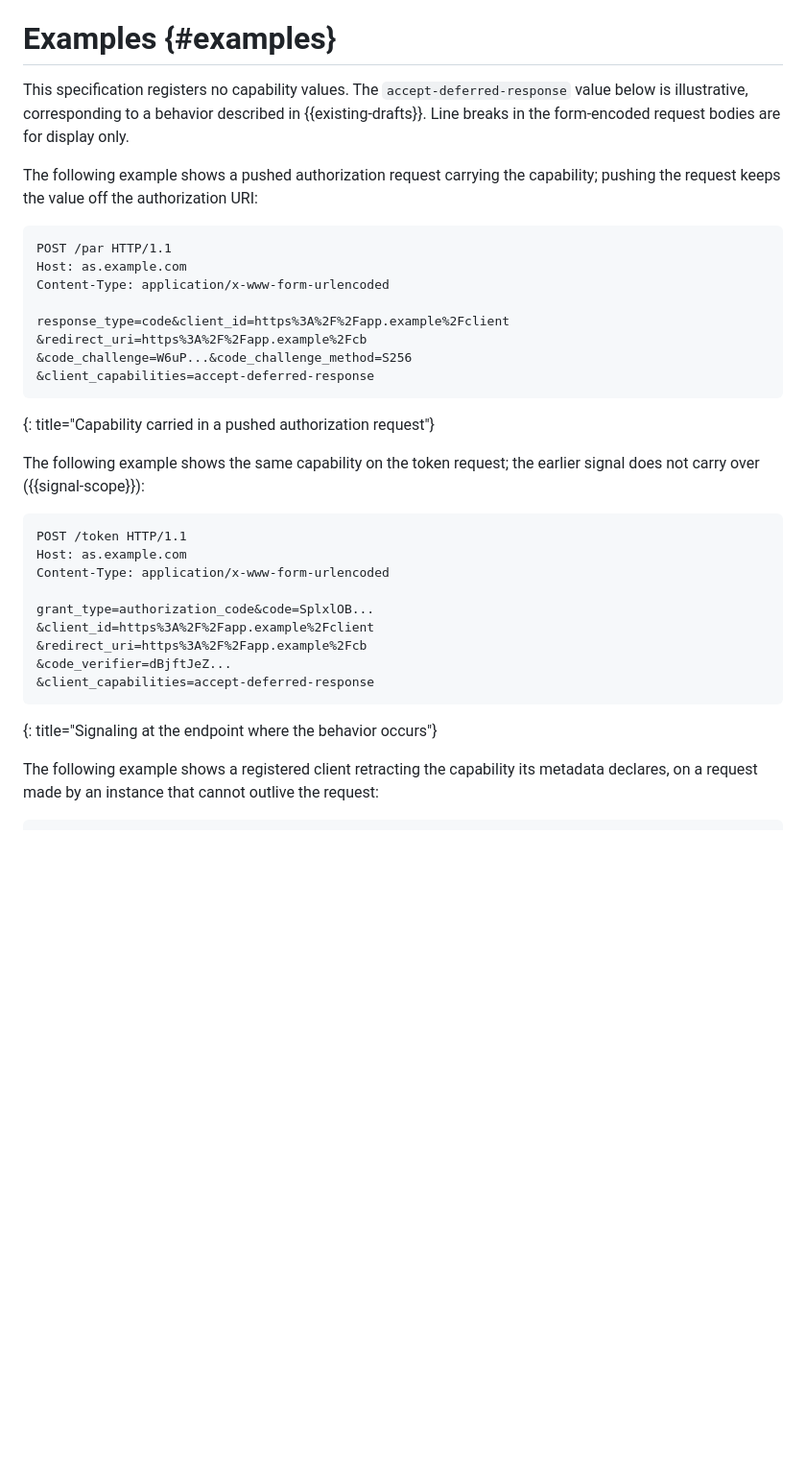
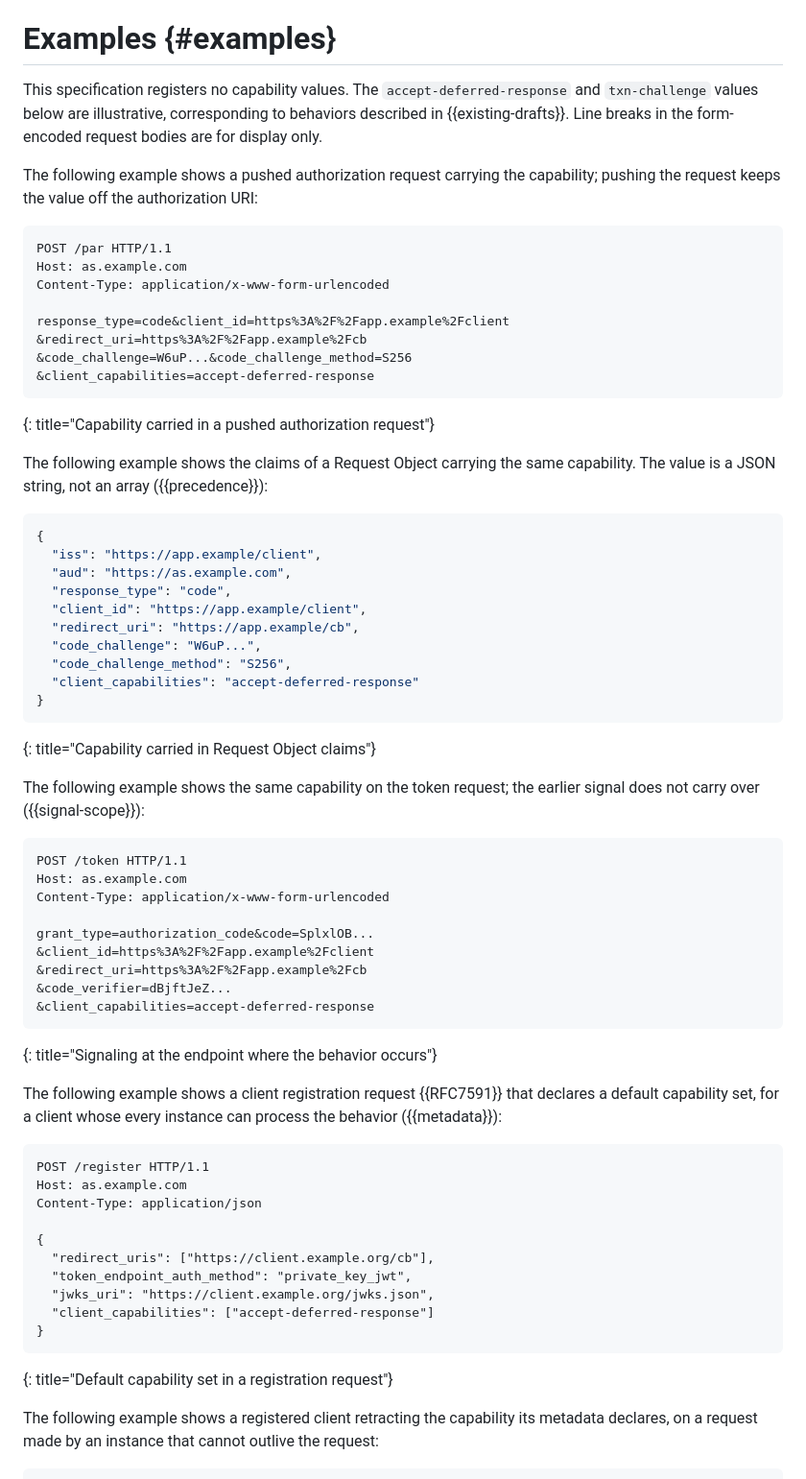
Before and after one commit to mcguinness/draft-mcguinness-oauth-client-capabilities, a Markdown page: draft-mcguinness-oauth-client-capabilities.md, the part around one of its changes. Shown at 96% size. Rendered like a GitHub page; blank space fills up the shorter version.

Commit message:
Add Request Object, registration and discovery examples
Requested by the implementer cold review: a Request Object showing the value as a JSON string, a registration request declaring a default set, and authorization server and protected resource metadata excerpts.

```diff
--- a/draft-mcguinness-oauth-client-capabilities.md
+++ b/draft-mcguinness-oauth-client-capabilities.md
@@ -949,8 +949,8 @@ Reference:
 # Examples {#examples}
 
 This specification registers no capability values. The
-`accept-deferred-response` value below is illustrative, corresponding to a
-behavior described in {{existing-drafts}}. Line breaks in the form-encoded
+`accept-deferred-response` and `txn-challenge` values below are illustrative,
+corresponding to behaviors described in {{existing-drafts}}. Line breaks in the form-encoded
 request bodies are for display only.
 
 The following example shows a pushed authorization request carrying the
@@ -968,6 +968,23 @@ response_type=code&client_id=https%3A%2F%2Fapp.example%2Fclient
 ~~~
 {: title="Capability carried in a pushed authorization request"}
 
+The following example shows the claims of a Request Object carrying the same
+capability. The value is a JSON string, not an array ({{precedence}}):
+
+~~~ json
+{
+  "iss": "https://app.example/client",
+  "aud": "https://as.example.com",
+  "response_type": "code",
+  "client_id": "https://app.example/client",
+  "redirect_uri": "https://app.example/cb",
+  "code_challenge": "W6uP...",
+  "code_challenge_method": "S256",
+  "client_capabilities": "accept-deferred-response"
+}
+~~~
+{: title="Capability carried in Request Object claims"}
+
 The following example shows the same capability on the token request; the
 earlier signal does not carry over ({{signal-scope}}):
 
@@ -983,6 +1000,24 @@ grant_type=authorization_code&code=SplxlOB...
 &client_capabilities=accept-deferred-response
 ~~~
 {: title="Signaling at the endpoint where the behavior occurs"}
+
+The following example shows a client registration request {{RFC7591}} that
+declares a default capability set, for a client whose every instance can
+process the behavior ({{metadata}}):
+
+~~~ http-message
+POST /register HTTP/1.1
+Host: as.example.com
+Content-Type: application/json
+
+{
+  "redirect_uris": ["https://client.example.org/cb"],
+  "token_endpoint_auth_method": "private_key_jwt",
+  "jwks_uri": "https://client.example.org/jwks.json",
+  "client_capabilities": ["accept-deferred-response"]
+}
+~~~
+{: title="Default capability set in a registration request"}
 
 The following example shows a registered client retracting the capability
 its metadata declares, on a request made by an instance that cannot outlive
```
Also changed, not shown: other parts of draft-mcguinness-oauth-client-capabilities.md (+22 -0 lines).
